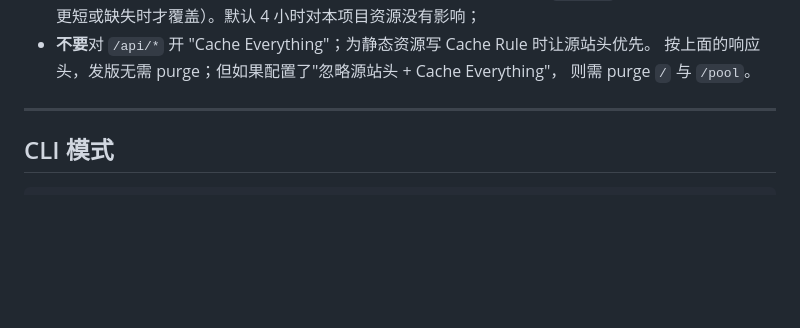
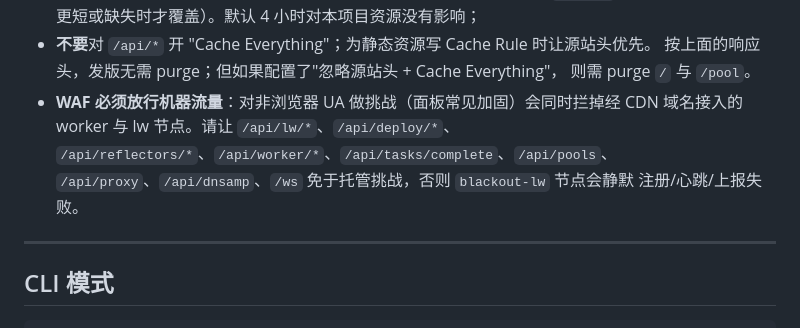
Before and after one commit to 2476818641/Blackout, a Markdown page: README_CN.md, the part around the change. GitHub-like rendering; blank space fills up the shorter version.

```diff
--- a/README_CN.md
+++ b/README_CN.md
@@ -343,6 +343,11 @@ CSP **不允许任何外部脚本源**：前端依赖已自托管（`web/static/
 - **不要**对 `/api/*` 开 "Cache Everything"；为静态资源写 Cache Rule 时让源站头优先。
   按上面的响应头，发版无需 purge；但如果配置了"忽略源站头 + Cache Everything"，
   则需 purge `/` 与 `/pool`。
+- **WAF 必须放行机器流量**：对非浏览器 UA 做挑战（面板常见加固）会同时拦掉经 CDN
+  域名接入的 worker 与 lw 节点。请让 `/api/lw/*`、`/api/deploy/*`、
+  `/api/reflectors/*`、`/api/worker/*`、`/api/tasks/complete`、`/api/pools`、
+  `/api/proxy`、`/api/dnsamp`、`/ws` 免于托管挑战，否则 `blackout-lw` 节点会静默
+  注册/心跳/上报失败。
 
 ---
 
```
Also changed, not shown: README.md (+6 -0 lines).
